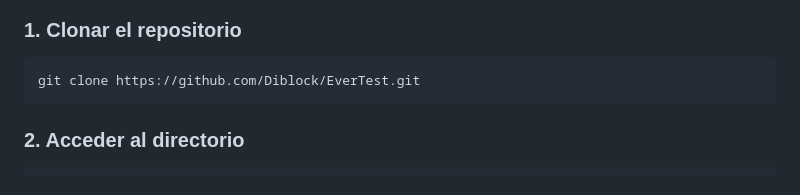
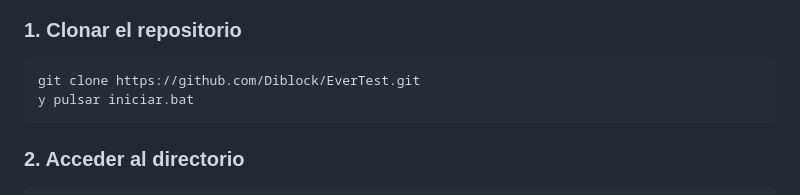
Before and after one commit to Diblock/EverTest, a Markdown page: README.md, the part around the change. Rendered like a GitHub page.

Commit message:
Update README with iniciar.bat instruction
Added instruction to run iniciar.bat after cloning the repository.

````diff
--- a/README.md
+++ b/README.md
@@ -242,6 +242,7 @@ EverTest/
 
 ```bash
 git clone https://github.com/Diblock/EverTest.git
+y pulsar iniciar.bat
 ```
 
 ### 2. Acceder al directorio
````
